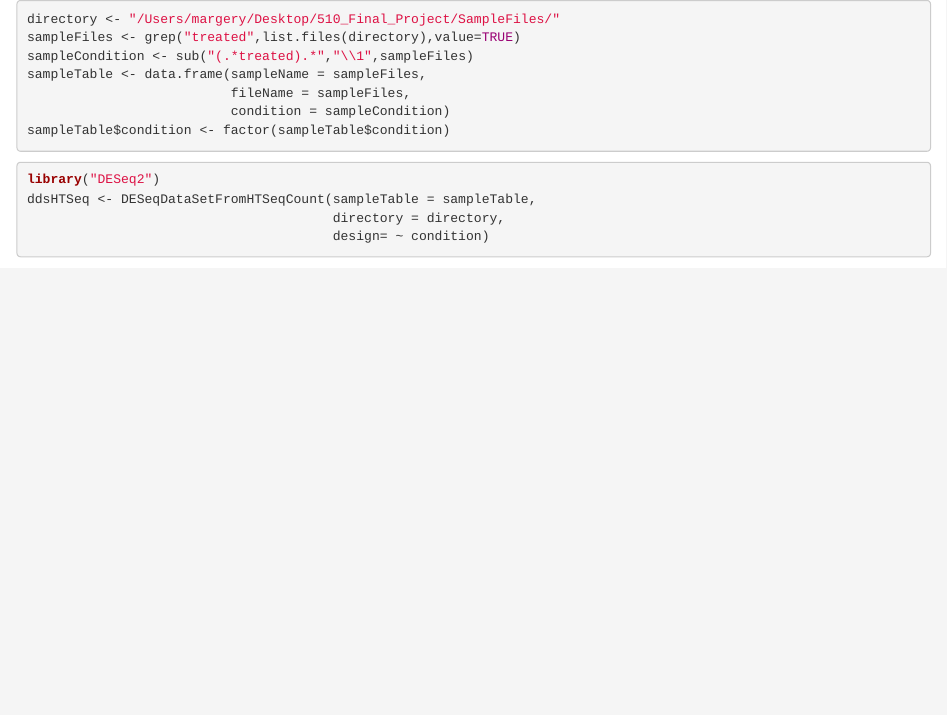
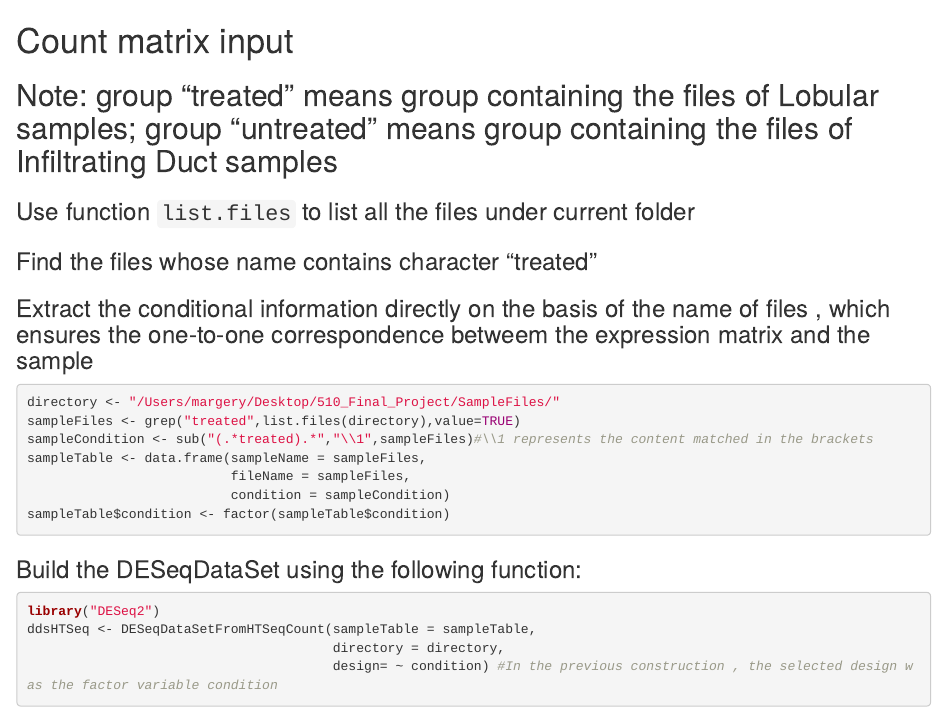
Before and after one commit to Margery0011/510_Final_Project, an R Markdown document (scripts/Deseq2.Rmd): the page in a window 1100 px wide, from its top. Rendered offline with R 4.5, knitr and Pandoc, with nearby package versions; some code elsewhere in the file could not run offline.

Commit message:
Update Deseq2.Rmd

````diff
--- a/scripts/Deseq2.Rmd
+++ b/scripts/Deseq2.Rmd
@@ -1,17 +1,26 @@
+
+# Count matrix input
+
+## Note: group "treated" means group containing the files of Lobular samples; group "untreated" means group containing the files of Infiltrating Duct samples
+
+### Use function `list.files` to list all the files under current folder
+### Find the files whose name contains character "treated"
+### Extract the conditional information directly on the basis of the name of files , which ensures the one-to-one correspondence betweem the expression matrix and the sample
 ```{r}
 directory <- "/Users/margery/Desktop/510_Final_Project/SampleFiles/"
 sampleFiles <- grep("treated",list.files(directory),value=TRUE)
-sampleCondition <- sub("(.*treated).*","\\1",sampleFiles)
+sampleCondition <- sub("(.*treated).*","\\1",sampleFiles)#\\1 represents the content matched in the brackets
 sampleTable <- data.frame(sampleName = sampleFiles,
                           fileName = sampleFiles,
                           condition = sampleCondition)
 sampleTable$condition <- factor(sampleTable$condition)
 ```
+### Build the DESeqDataSet using the following function:
 
 ```{r}
 library("DESeq2")
 ddsHTSeq <- DESeqDataSetFromHTSeqCount(sampleTable = sampleTable,
                                        directory = directory,
-                                       design= ~ condition)
+                                       design= ~ condition) #In the previous construction , the selected design was the factor variable condition
 ddsHTSeq
 ```
````
Also changed, not shown: scripts/Deseq2.Rmd (25 more changed lines).
